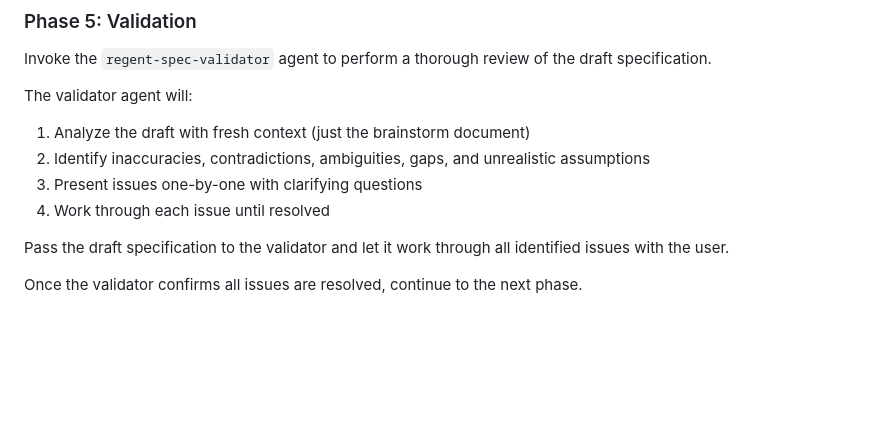
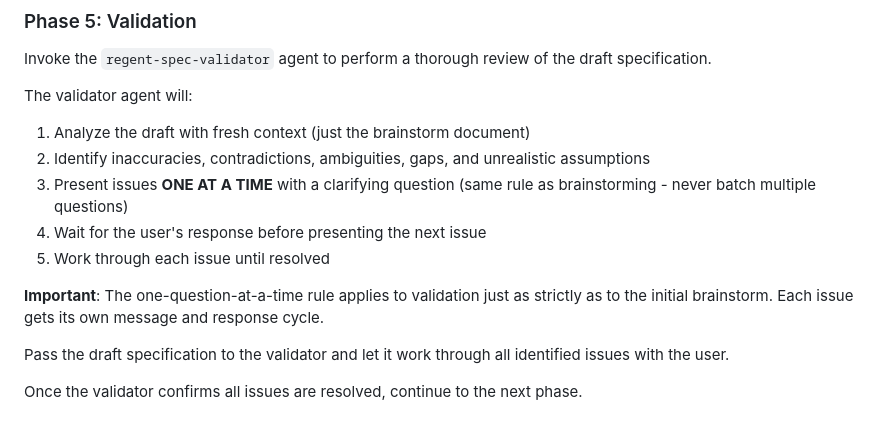
Before and after one commit to stickystyle/regent, a Markdown page: commands/brainstorm.md, the part around the change. Drawn GitHub-style; blank space fills up the shorter version.

Commit message:
fix: enforce one-issue-at-a-time rule in validation phase
Strengthen the validator agent and brainstorm command to explicitly
require presenting exactly one issue per message during validation,
matching the one-question-at-a-time rule from brainstorming.

🤖 Generated with [Claude Code](https://claude.com/claude-code)

Co-Authored-By: Claude Opus 4.5 <noreply@anthropic.com>

```diff
--- a/commands/brainstorm.md
+++ b/commands/brainstorm.md
@@ -91,8 +91,11 @@ Invoke the `regent-spec-validator` agent to perform a thorough review of the dra
 The validator agent will:
 1. Analyze the draft with fresh context (just the brainstorm document)
 2. Identify inaccuracies, contradictions, ambiguities, gaps, and unrealistic assumptions
-3. Present issues one-by-one with clarifying questions
-4. Work through each issue until resolved
+3. Present issues **ONE AT A TIME** with a clarifying question (same rule as brainstorming - never batch multiple questions)
+4. Wait for the user's response before presenting the next issue
+5. Work through each issue until resolved
+
+**Important**: The one-question-at-a-time rule applies to validation just as strictly as to the initial brainstorm. Each issue gets its own message and response cycle.
 
 Pass the draft specification to the validator and let it work through all identified issues with the user.
 
```
Also changed, not shown: agents/regent-spec-validator.md (+2 -1 lines).
